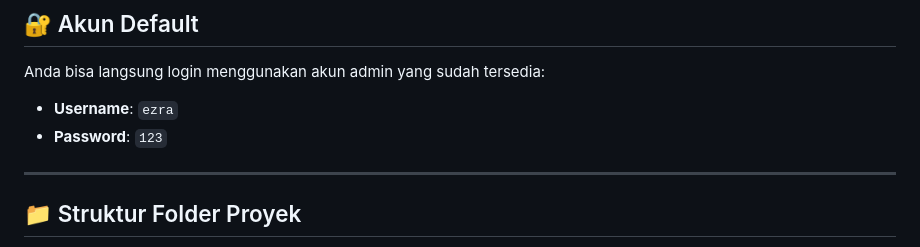
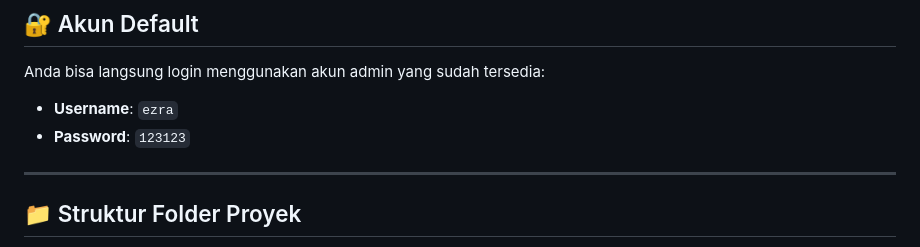
Before and after one commit to rrexzra36/Bengkel-Pro-Web, a Markdown page: README.md, the part around the change. GitHub-like rendering.

Commit message:
update username and password

```diff
--- a/README.md
+++ b/README.md
@@ -93,7 +93,7 @@ Berikut merupakan cara menjalankan proyek ini di lingkungan lokal:
 ## 🔐 Akun Default
 Anda bisa langsung login menggunakan akun admin yang sudah tersedia:
 - **Username**: `ezra`
-- **Password**: `123`
+- **Password**: `123123`
 
 ---
 
```
